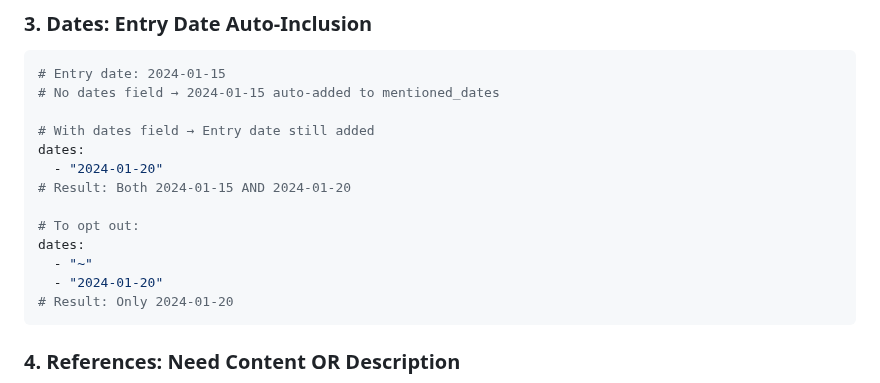
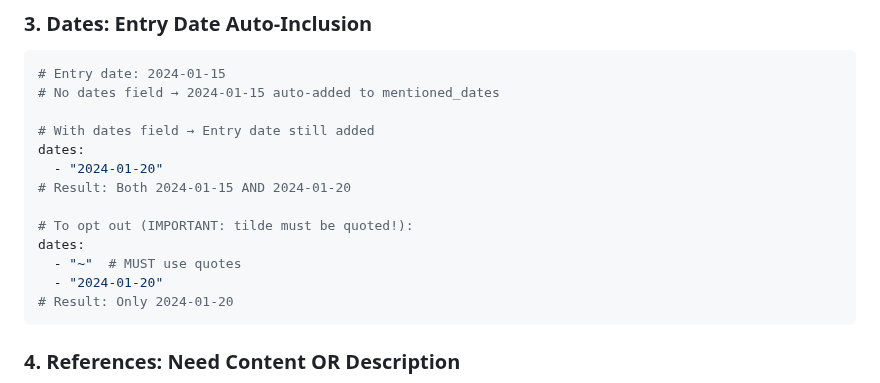
Before and after one commit to soffiafdz/palimpsest, a Markdown page: docs/user-guides/metadata-quick-reference.md, the part around one of its changes. GitHub-like rendering.

````diff
--- a/docs/user-guides/metadata-quick-reference.md
+++ b/docs/user-guides/metadata-quick-reference.md
@@ -494,9 +509,9 @@ dates:
   - "2024-01-20"
 # Result: Both 2024-01-15 AND 2024-01-20
 
-# To opt out:
+# To opt out (IMPORTANT: tilde must be quoted!):
 dates:
-  - "~"
+  - "~"  # MUST use quotes
   - "2024-01-20"
 # Result: Only 2024-01-20
 ```
````
Also changed, not shown: other parts of docs/user-guides/metadata-quick-reference.md (+22 -1 lines), 1 other file.
